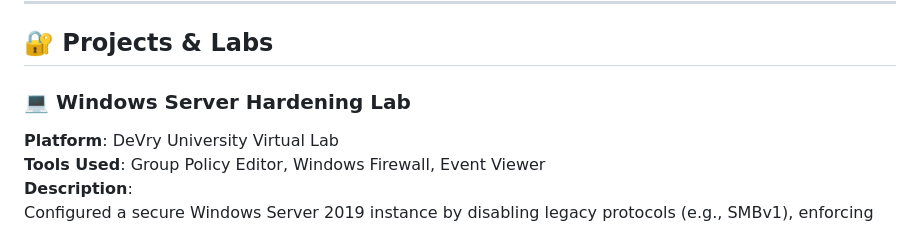
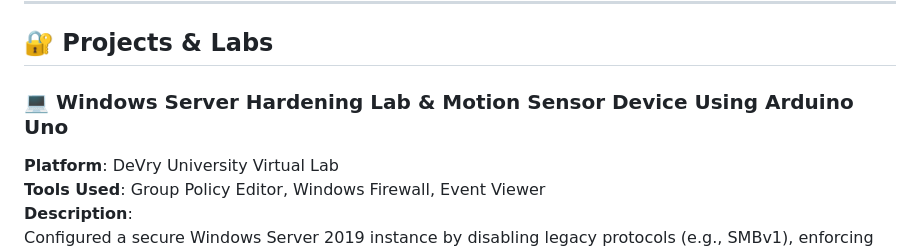
Before and after one commit to zayiereb/My-Portfolio, a Markdown page: README.md, the part around one of its changes. GitHub-like rendering.

```diff
--- a/README.md
+++ b/README.md
@@ -24,7 +24,7 @@ An aspiring cybersecurity professional currently pursuing my degree at DeVry Uni
 
 ## 🔐 Projects & Labs
 
-### 💻 Windows Server Hardening Lab
+### 💻 Windows Server Hardening Lab & Motion Sensor Device Using Arduino Uno
 
 **Platform**: DeVry University Virtual Lab
 **Tools Used**: Group Policy Editor, Windows Firewall, Event Viewer
```
Also changed, not shown: other parts of README.md (+2 -2 lines).
